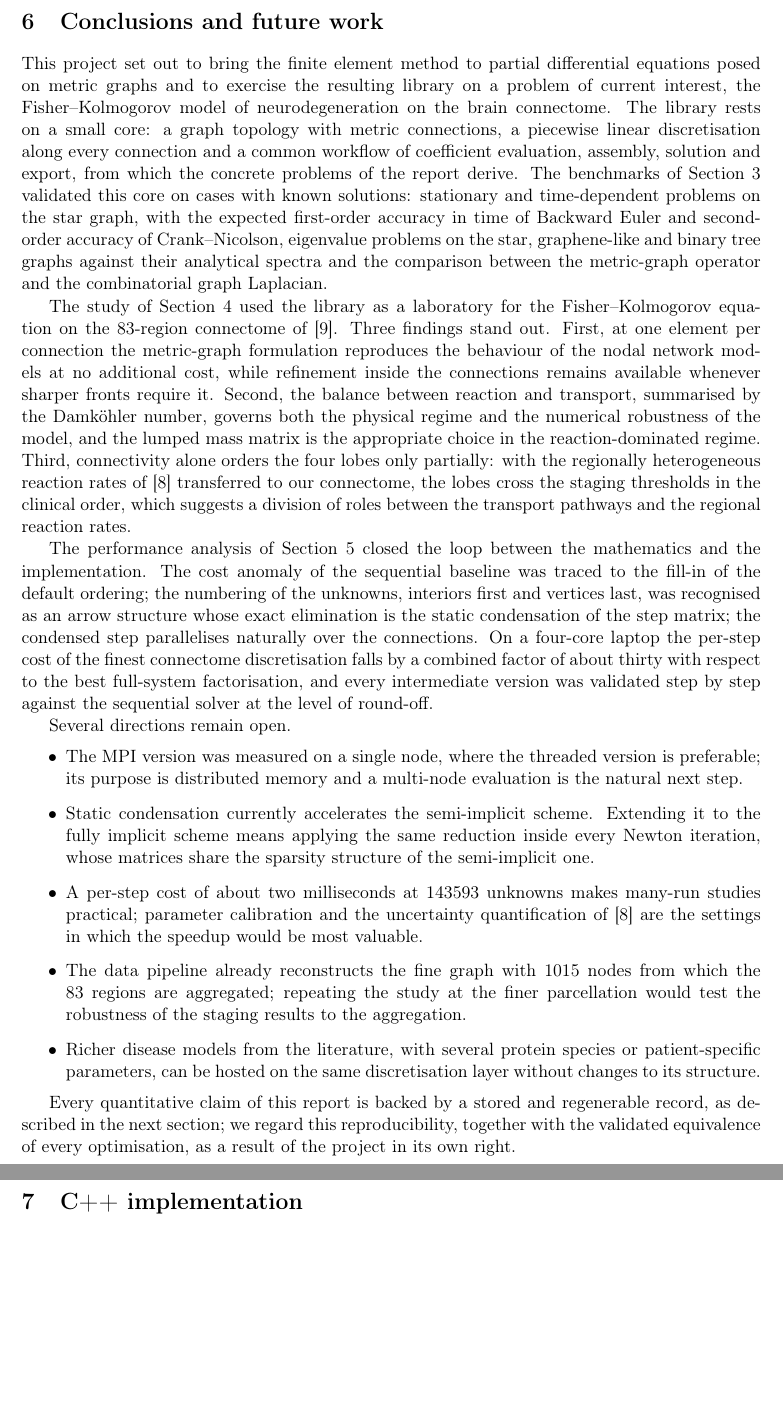
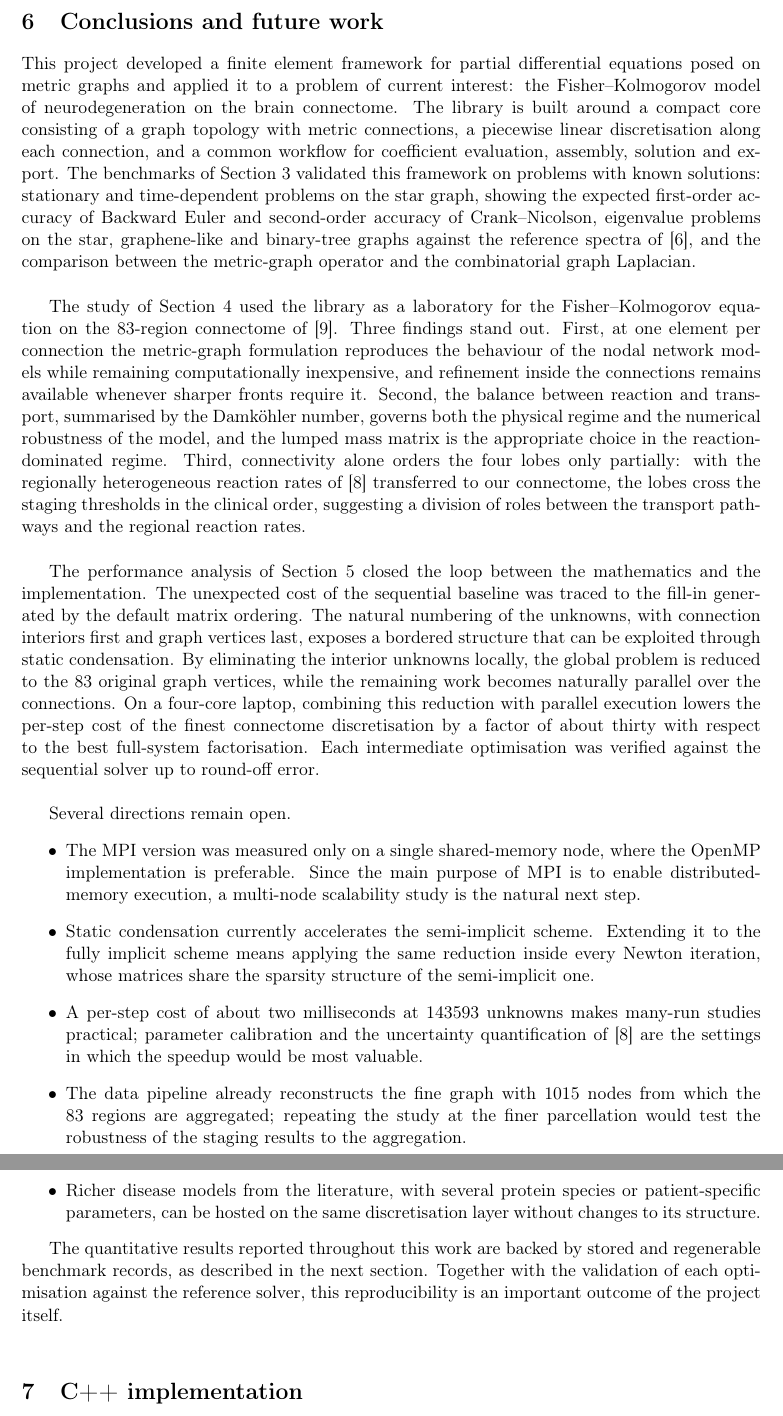
Before and after one commit to yosef-ben/AMSC_FEMG_Ben_Chedly, a LaTeX document (report/chapter6_7_closing_draft.tex): two parts of pages 1 and 2 of 5, joined at a grey line, cut so that both start at the same text, the shorter picture padded with empty space. Compiled offline with pdfLaTeX.

Commit message:
Adopt the reworked conclusions
The conclusions take the author's wording: framework framing, the three
findings restated, the performance loop in prose and the same five open
directions. One attribution is corrected on the way: the eigenvalue
benchmarks are compared with the reference spectra of the CERFACS report,
as Section 3.3 states, not with analytical spectra.

```diff
--- a/report/chapter6_7_closing_draft.tex
+++ b/report/chapter6_7_closing_draft.tex
@@ -19,74 +19,79 @@
 
 \section{Conclusions and future work}
 
-This project set out to bring the finite element method to partial
-differential equations posed on metric graphs and to exercise the resulting
-library on a problem of current interest, the Fisher--Kolmogorov model of
-neurodegeneration on the brain connectome. The library rests on a small
-core: a graph topology with metric connections, a piecewise linear
-discretisation along every connection and a common workflow of coefficient
-evaluation, assembly, solution and export, from which the concrete problems
-of the report derive. The benchmarks of Section 3 validated this core on
-cases with known solutions: stationary and time-dependent problems on the
-star graph, with the expected first-order accuracy in time of Backward
-Euler and second-order accuracy of Crank--Nicolson, eigenvalue problems on
-the star, graphene-like and binary tree graphs against their analytical
-spectra and the comparison between the metric-graph operator and the
-combinatorial graph Laplacian.
+This project developed a finite element framework for partial differential
+equations posed on metric graphs and applied it to a problem of current
+interest: the Fisher--Kolmogorov model of neurodegeneration on the brain
+connectome. The library is built around a compact core consisting of a graph
+topology with metric connections, a piecewise linear discretisation along
+each connection, and a common workflow for coefficient evaluation, assembly,
+solution and export. The benchmarks of Section 3 validated this framework on
+problems with known solutions: stationary and time-dependent problems on the
+star graph, showing the expected first-order accuracy of Backward Euler and
+second-order accuracy of Crank--Nicolson, eigenvalue problems on the star,
+graphene-like and binary-tree graphs against the reference spectra of [6],
+and the comparison between the metric-graph operator and the combinatorial
+graph Laplacian.\\
 
 The study of Section 4 used the library as a laboratory for the
-Fisher--Kolmogorov equation on the 83-region connectome of [9]. Three
-findings stand out. First, at one element per connection the metric-graph
-formulation reproduces the behaviour of the nodal network models at no
-additional cost, while refinement inside the connections remains available
-whenever sharper fronts require it. Second, the balance between reaction
-and transport, summarised by the Damköhler number, governs both the
+Fisher--Kolmogorov equation on the 83-region connectome of [9]. Three findings
+stand out. First, at one element per connection the metric-graph formulation
+reproduces the behaviour of the nodal network models while remaining
+computationally inexpensive, and refinement inside the connections remains
+available whenever sharper fronts require it. Second, the balance between
+reaction and transport, summarised by the Damk\"ohler number, governs both the
 physical regime and the numerical robustness of the model, and the lumped
 mass matrix is the appropriate choice in the reaction-dominated regime.
 Third, connectivity alone orders the four lobes only partially: with the
-regionally heterogeneous reaction rates of [8] transferred to our
-connectome, the lobes cross the staging thresholds in the clinical order,
-which suggests a division of roles between the transport pathways and the
-regional reaction rates.
+regionally heterogeneous reaction rates of [8] transferred to our connectome,
+the lobes cross the staging thresholds in the clinical order, suggesting a
+division of roles between the transport pathways and the regional reaction
+rates.\\
 
-The performance analysis of Section 5 closed the loop between the
-mathematics and the implementation. The cost anomaly of the sequential
-baseline was traced to the fill-in of the default ordering; the numbering
-of the unknowns, interiors first and vertices last, was recognised as an
-arrow structure whose exact elimination is the static condensation of the
-step matrix; the condensed step parallelises naturally over the
-connections. On a four-core laptop the per-step cost of the finest
-connectome discretisation falls by a combined factor of about thirty with
-respect to the best full-system factorisation, and every intermediate
-version was validated step by step against the sequential solver at the
-level of round-off.
+The performance analysis of Section 5 closed the loop between the mathematics
+and the implementation. The unexpected cost of the sequential baseline was
+traced to the fill-in generated by the default matrix ordering. The natural
+numbering of the unknowns, with connection interiors first and graph vertices
+last, exposes a bordered structure that can be exploited through static
+condensation. By eliminating the interior unknowns locally, the global problem
+is reduced to the 83 original graph vertices, while the remaining work becomes
+naturally parallel over the connections. On a four-core laptop, combining
+this reduction with parallel execution lowers the per-step cost of the finest
+connectome discretisation by a factor of about thirty with respect to the best
+full-system factorisation. Each intermediate optimisation was verified against
+the sequential solver up to round-off error.\\
 
 Several directions remain open.
 \begin{itemize}
-\item The MPI version was measured on a single node, where the threaded
-version is preferable; its purpose is distributed memory and a multi-node
-evaluation is the natural next step.
+\item The MPI version was measured only on a single shared-memory node, where
+the OpenMP implementation is preferable. Since the main purpose of MPI is to
+enable distributed-memory execution, a multi-node scalability study is the
+natural next step.
+
 \item Static condensation currently accelerates the semi-implicit scheme.
 Extending it to the fully implicit scheme means applying the same reduction
 inside every Newton iteration, whose matrices share the sparsity structure
 of the semi-implicit one.
+
 \item A per-step cost of about two milliseconds at 143593 unknowns makes
 many-run studies practical; parameter calibration and the uncertainty
 quantification of [8] are the settings in which the speedup would be most
 valuable.
+
 \item The data pipeline already reconstructs the fine graph with 1015 nodes
 from which the 83 regions are aggregated; repeating the study at the finer
 parcellation would test the robustness of the staging results to the
 aggregation.
-\item Richer disease models from the literature, with several protein
-species or patient-specific parameters, can be hosted on the same
-discretisation layer without changes to its structure.
+
+\item Richer disease models from the literature, with several protein species
+or patient-specific parameters, can be hosted on the same discretisation layer
+without changes to its structure.
 \end{itemize}
 
-Every quantitative claim of this report is backed by a stored and
-regenerable record, as described in the next section; we regard this
-reproducibility, together with the validated equivalence of every
-optimisation, as a result of the project in its own right.
+The quantitative results reported throughout this work are backed by stored
+and regenerable benchmark records, as described in the next section.
+Together with the validation of each optimisation against the reference
+solver, this reproducibility is an important outcome of the project itself.\\
 
 \section{C++ implementation}
 
```
Also changed, not shown: report/chapter6_7_closing_draft.pdf.
